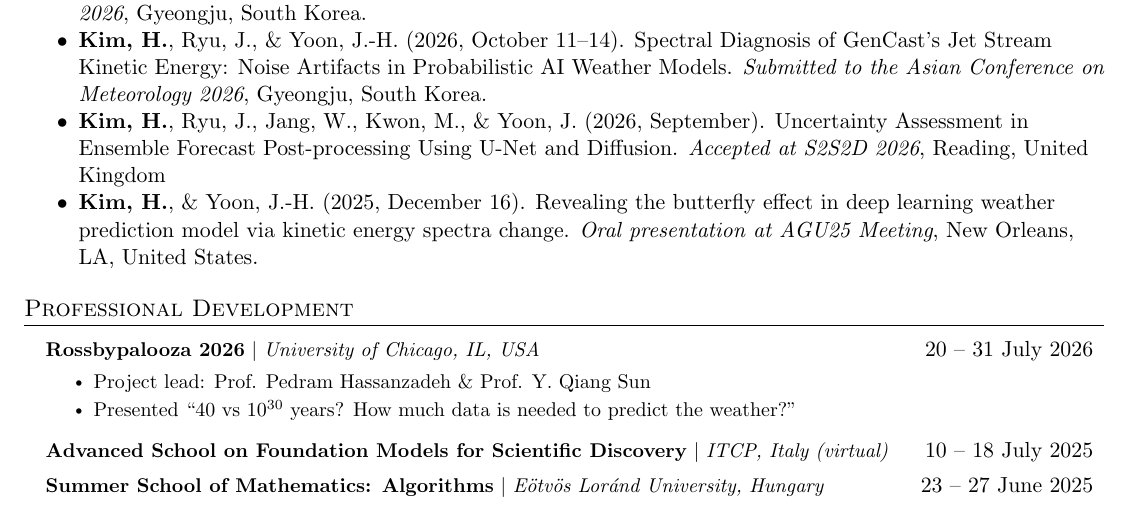
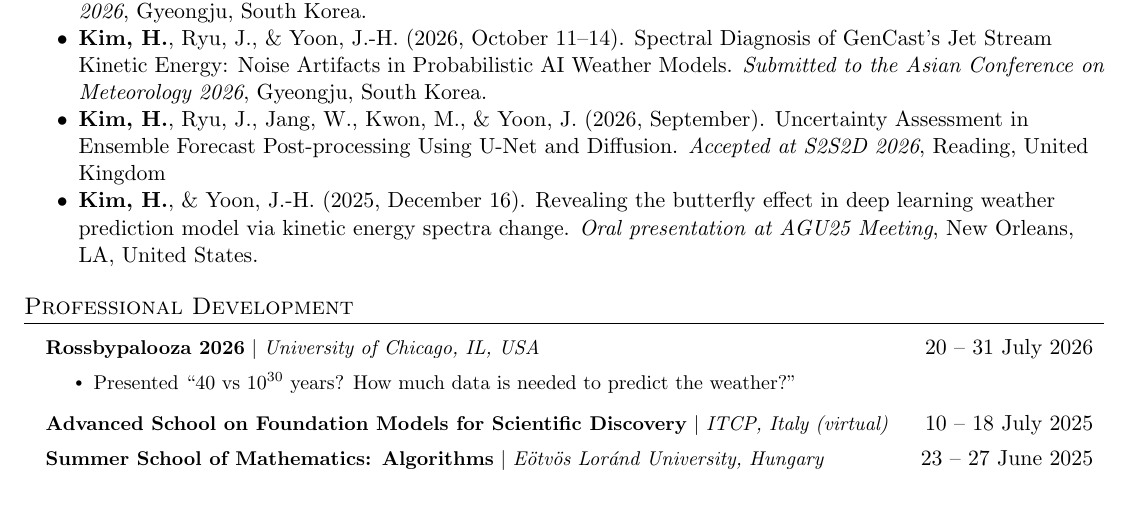
Before and after one commit to HisKim1/Hisu-s-Resume, a LaTeX document (main.tex, which reads project.tex): part of page 1 of 2, cut so that both start at the same text. Compiled offline with pdfLaTeX.

Commit message:
cv updated

```diff
--- a/project.tex
+++ b/project.tex
@@ -1,7 +1,6 @@
 \resumeSubHeadingListStart
 \resumeProjectHeading{\textbf{Rossbypalooza 2026} $|$ \emph{University of Chicago, IL, USA}}{20 -- 31 July 2026}
 \resumeItemListStart
-\resumeItem{Project lead: Prof. Pedram Hassanzadeh \& Prof. Y. Qiang Sun}
 \resumeItem{Presented ``$40$ vs $10^{30}$ years? How much data is needed to predict the weather?"}
 \resumeItemListEnd
 
```
Also changed, not shown: Hisu's_Resume.pdf.
